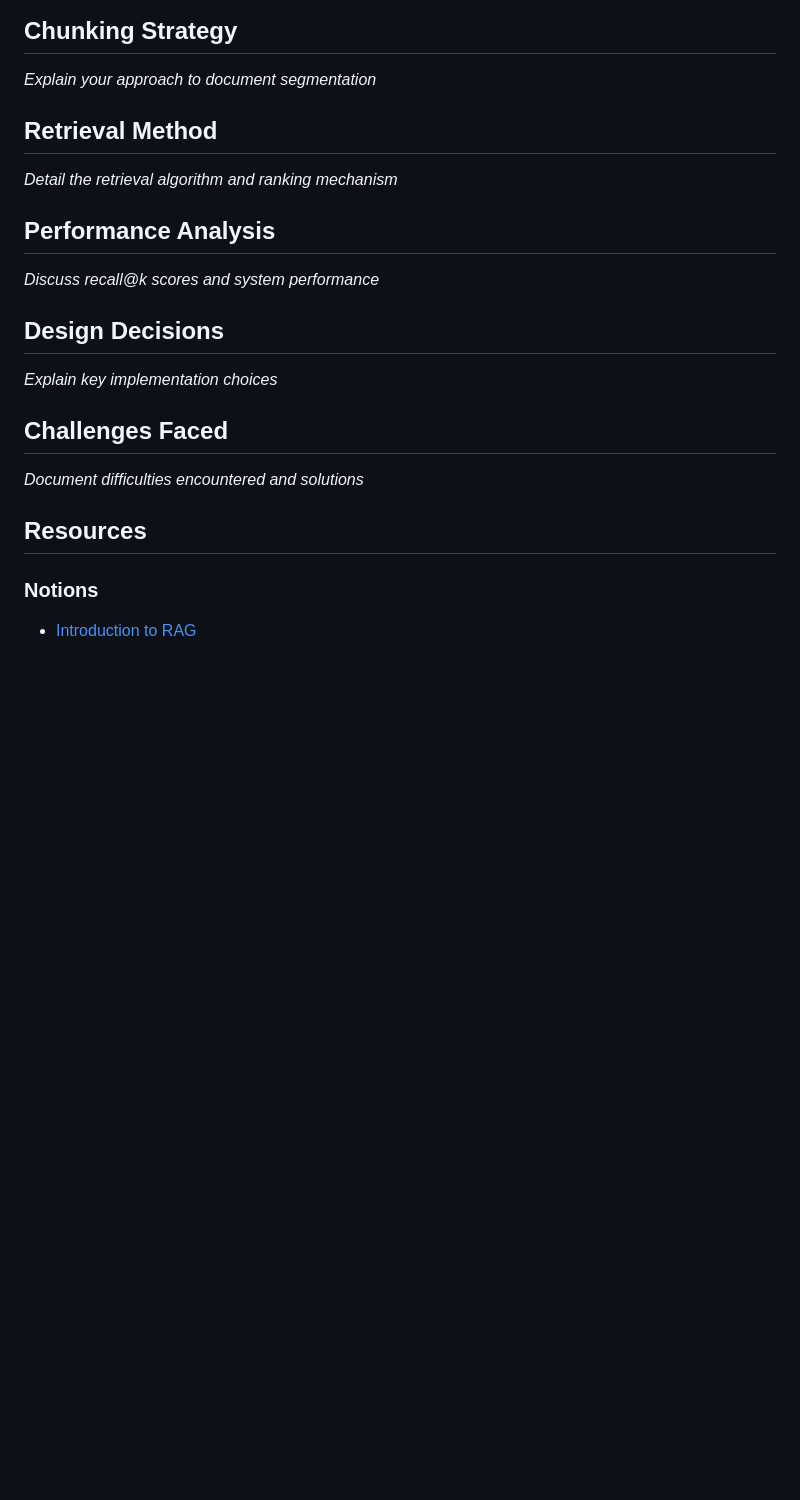
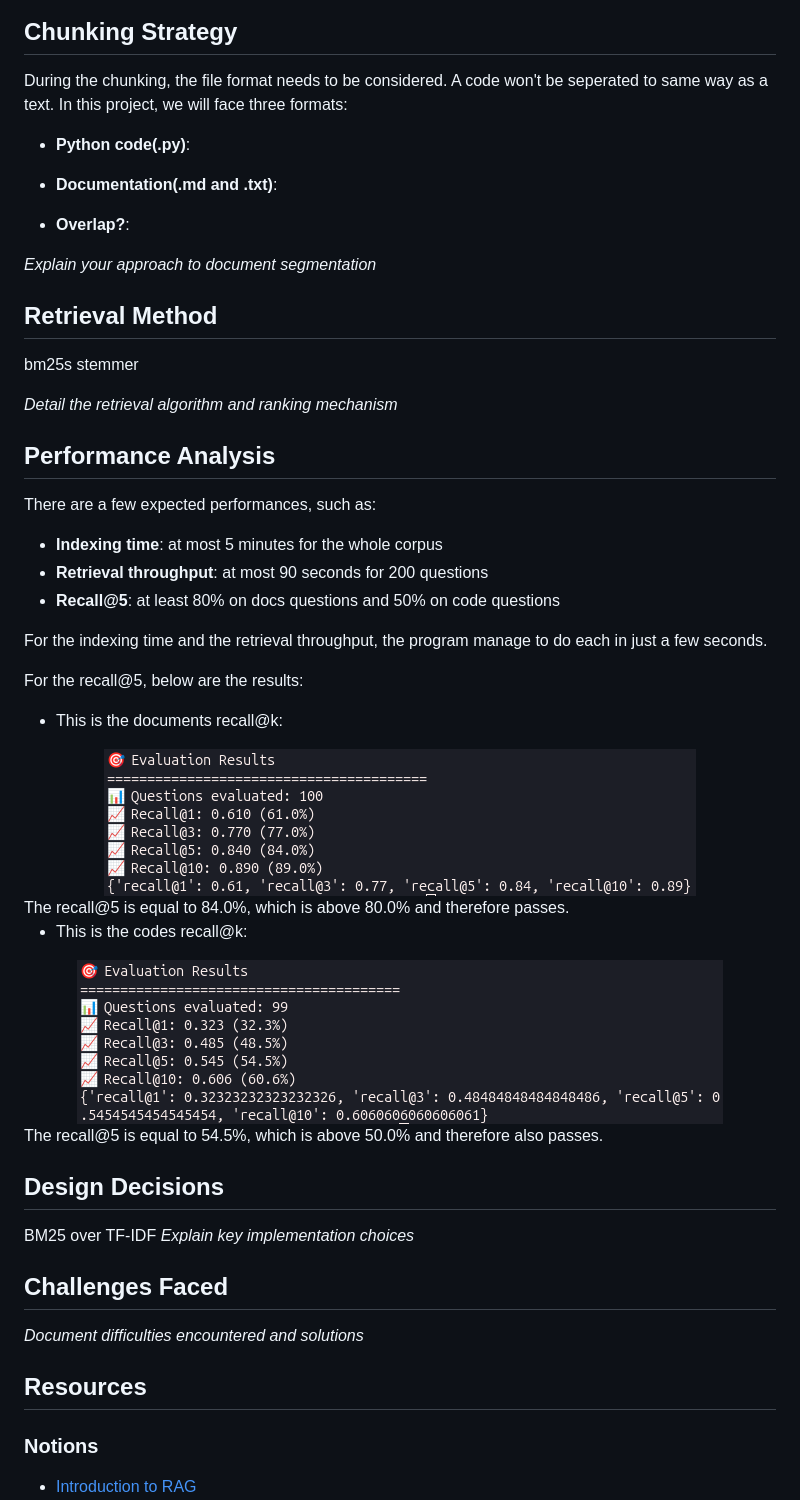
Before and after one commit to noemiepi/RAG_against_the_machine, a Markdown page: README.md, the part around one of its changes. Drawn GitHub-style; pictures changed too: assets/code_recall@k.png (added), assets/doc_recall@k.png (added); blank space fills up the shorter version.

Commit message:
Fix: indexing, new content in readme

```diff
--- a/README.md
+++ b/README.md
@@ -17,13 +123,44 @@
 ## Chunking Strategy
+During the chunking, the file format needs to be considered. A code won't be seperated to same way as a text. In this project, we will face three formats:
+- **Python code(.py)**:
+
+- **Documentation(.md and .txt)**:
+
+- **Overlap?**:
+
 *Explain your approach to document segmentation*
 
 ## Retrieval Method
+bm25s
+stemmer
+
 *Detail the retrieval algorithm and ranking mechanism*
 
 ## Performance Analysis
-*Discuss recall@k scores and system performance*
+There are a few expected performances, such as:
+- **Indexing time**: at most 5 minutes for the whole corpus
+- **Retrieval throughput**: at most 90 seconds for 200 questions
+- **Recall@5**: at least 80% on docs questions and 50% on code questions
+
+For the indexing time and the retrieval throughput, the program manage to do each in just a few seconds.
+
+For the recall@5, below are the results:</br>
+- This is the documents recall@k:
+<div align="center">
+  <img src="assets/doc_recall@k.png" />
+</div>
+The recall@5 is equal to 84.0%, which is above 80.0% and therefore passes.
+
+</br>
+
+- This is the codes recall@k:
+<div align="center">
+  <img src="assets/code_recall@k.png" />
+</div>
+The recall@5 is equal to 54.5%, which is above 50.0% and therefore also passes.
 
 ## Design Decisions
+BM25 over TF-IDF
 *Explain key implementation choices*
 
 ## Challenges Faced
```
Also changed, not shown: other parts of README.md (+107 -1 lines), 7 other files.
